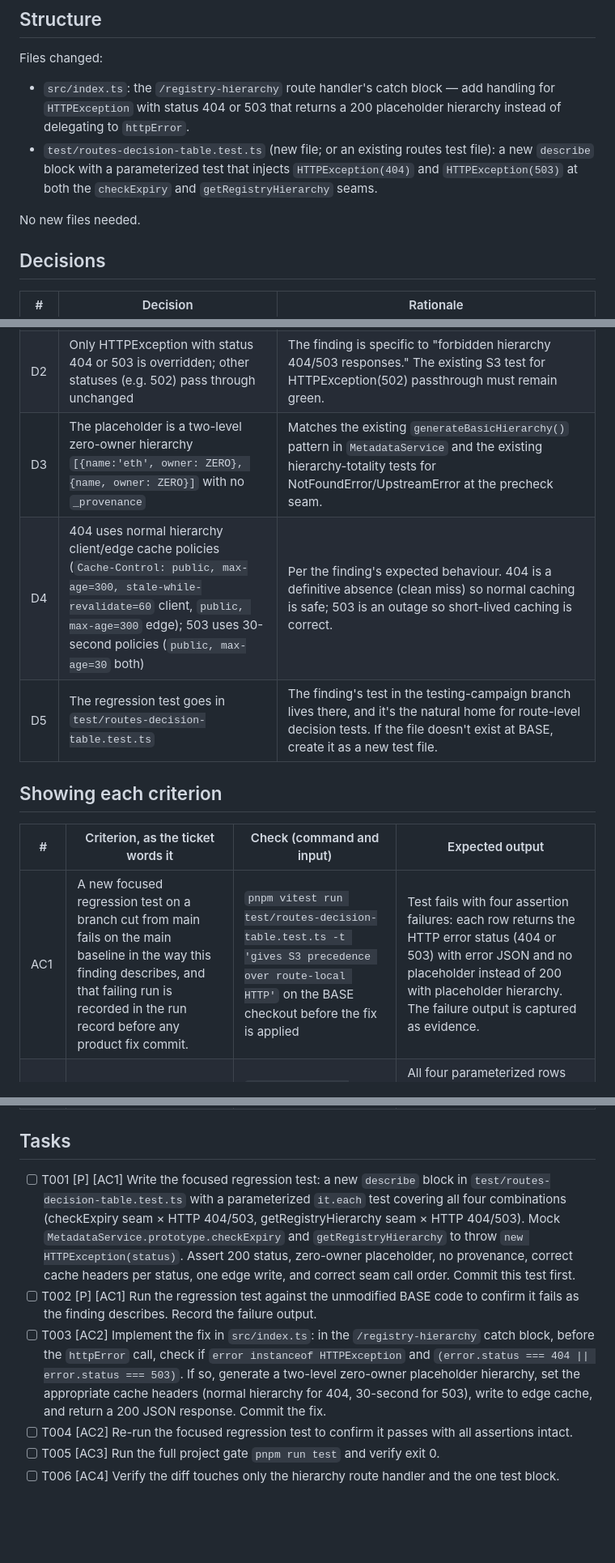
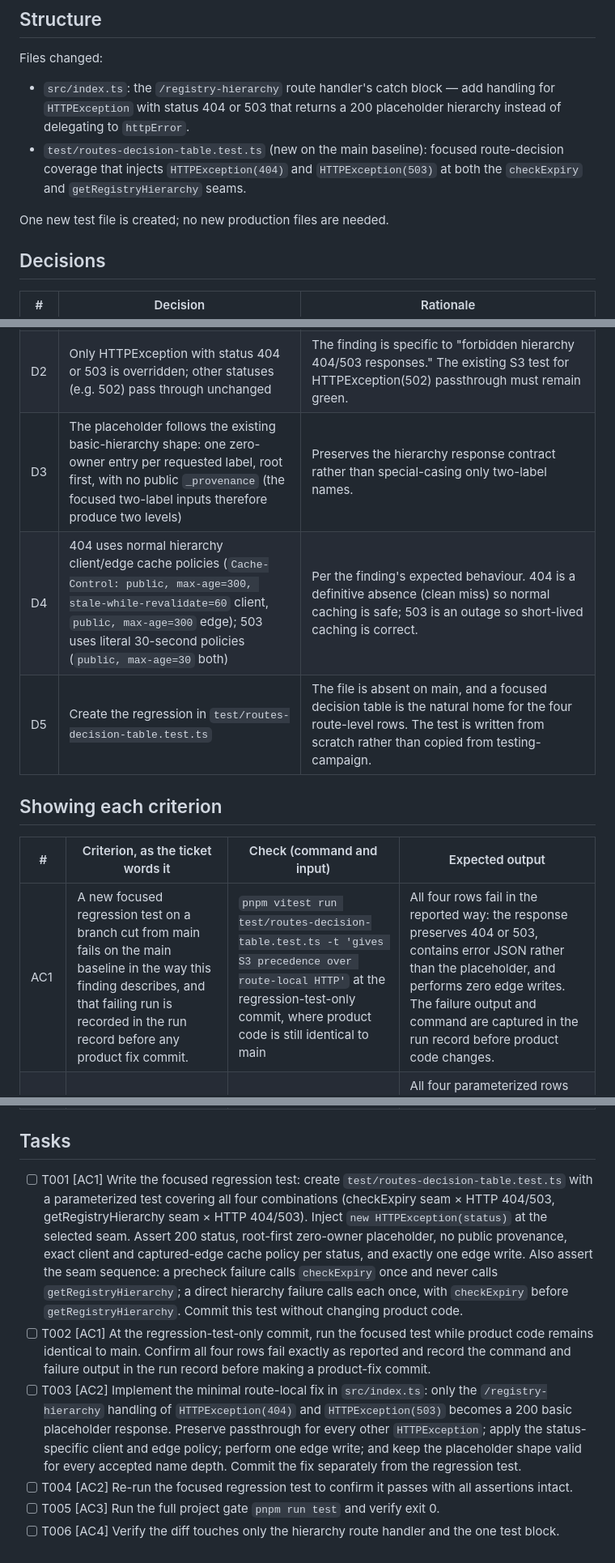
Before and after one commit to ensdomains/metadata-service-v2, a Markdown page: WORKHORSE-SPEC.md, 3 parts joined by grey strips. Shown at 81% size. Drawn GitHub-style; blank space fills up the shorter version.

Commit message:
Approve shared workhorse spec

```diff
--- a/WORKHORSE-SPEC.md
+++ b/WORKHORSE-SPEC.md
@@ -25,9 +25,9 @@ Fix finding W3-ROUTES-011: the `/registry-hierarchy` route handler's catch block
 
 Files changed:
 - `src/index.ts`: the `/registry-hierarchy` route handler's catch block — add handling for `HTTPException` with status 404 or 503 that returns a 200 placeholder hierarchy instead of delegating to `httpError`.
-- `test/routes-decision-table.test.ts` (new file; or an existing routes test file): a new `describe` block with a parameterized test that injects `HTTPException(404)` and `HTTPException(503)` at both the `checkExpiry` and `getRegistryHierarchy` seams.
+- `test/routes-decision-table.test.ts` (new on the main baseline): focused route-decision coverage that injects `HTTPException(404)` and `HTTPException(503)` at both the `checkExpiry` and `getRegistryHierarchy` seams.
 
-No new files needed.
+One new test file is created; no new production files are needed.
 
 ## Decisions
 
@@ -35,15 +35,15 @@ No new files needed.
 |---|---|---|
 | D1 | The fix lives in the route handler catch block, not in `httpError` | `httpError` is a shared error-to-status mapper used by every route. Changing its behaviour for HTTPException would affect all routes, not just the hierarchy route, violating the scope constraint. The S3 hierarchy totality invariant applies only to the hierarchy route. |
 | D2 | Only HTTPException with status 404 or 503 is overridden; other statuses (e.g. 502) pass through unchanged | The finding is specific to "forbidden hierarchy 404/503 responses." The existing S3 test for HTTPException(502) passthrough must remain green. |
-| D3 | The placeholder is a two-level zero-owner hierarchy `[{name:'eth', owner: ZERO}, {name, owner: ZERO}]` with no `_provenance` | Matches the existing `generateBasicHierarchy()` pattern in `MetadataService` and the existing hierarchy-totality tests for NotFoundError/UpstreamError at the precheck seam. |
-| D4 | 404 uses normal hierarchy client/edge cache policies (`Cache-Control: public, max-age=300, stale-while-revalidate=60` client, `public, max-age=300` edge); 503 uses 30-second policies (`public, max-age=30` both) | Per the finding's expected behaviour. 404 is a definitive absence (clean miss) so normal caching is safe; 503 is an outage so short-lived caching is correct. |
-| D5 | The regression test goes in `test/routes-decision-table.test.ts` | The finding's test in the testing-campaign branch lives there, and it's the natural home for route-level decision tests. If the file doesn't exist at BASE, create it as a new test file. |
+| D3 | The placeholder follows the existing basic-hierarchy shape: one zero-owner entry per requested label, root first, with no public `_provenance` (the focused two-label inputs therefore produce two levels) | Preserves the hierarchy response contract rather than special-casing only two-label names. |
+| D4 | 404 uses normal hierarchy client/edge cache policies (`Cache-Control: public, max-age=300, stale-while-revalidate=60` client, `public, max-age=300` edge); 503 uses literal 30-second policies (`public, max-age=30` both) | Per the finding's expected behaviour. 404 is a definitive absence (clean miss) so normal caching is safe; 503 is an outage so short-lived caching is correct. |
+| D5 | Create the regression in `test/routes-decision-table.test.ts` | The file is absent on main, and a focused decision table is the natural home for the four route-level rows. The test is written from scratch rather than copied from testing-campaign. |
 
 ## Showing each criterion
 
 | # | Criterion, as the ticket words it | Check (command and input) | Expected output |
 |---|---|---|---|
-| AC1 | A new focused regression test on a branch cut from main fails on the main baseline in the way this finding describes, and that failing run is recorded in the run record before any product fix commit. | `pnpm vitest run test/routes-decision-table.test.ts -t 'gives S3 precedence over route-local HTTP'` on the BASE checkout before the fix is applied | Test fails with four assertion failures: each row returns the HTTP error status (404 or 503) with error JSON and no placeholder instead of 200 with placeholder hierarchy. The failure output is captured as evidence. |
+| AC1 | A new focused regression test on a branch cut from main fails on the main baseline in the way this finding describes, and that failing run is recorded in the run record before any product fix commit. | `pnpm vitest run test/routes-decision-table.test.ts -t 'gives S3 precedence over route-local HTTP'` at the regression-test-only commit, where product code is still identical to main | All four rows fail in the reported way: the response preserves 404 or 503, contains error JSON rather than the placeholder, and performs zero edge writes. The failure output and command are captured in the run record before product code changes. |
 | AC2 | After the fix, that same focused regression test passes without weakening its assertion of the finding's expected behavior. | `pnpm vitest run test/routes-decision-table.test.ts -t 'gives S3 precedence over route-local HTTP'` after the fix is applied | All four parameterized rows pass. Each returns 200 with root-first zero-owner placeholder, no `_provenance`, one edge write, exact seam calls/order, and the correct cache policies per status (normal hierarchy for 404, 30-second for 503). |
 | AC3 | The project gate `pnpm run test` passes at the ticket branch head. | `pnpm run test` on the synthesis worktree after the fix commit | Exit 0, all tests pass. |
 | AC4 | The change set addresses only `W3-ROUTES-011` and does not bundle another findings.md id. | `git diff BASE...HEAD` after the fix, verified manually | Only the hierarchy route catch block and the one new test block are changed. No other finding's code is touched. |
@@ -51,9 +51,9 @@ No new files needed.
 
 ## Tasks
 
-- [ ] T001 [P] [AC1] Write the focused regression test: a new `describe` block in `test/routes-decision-table.test.ts` with a parameterized `it.each` test covering all four combinations (checkExpiry seam × HTTP 404/503, getRegistryHierarchy seam × HTTP 404/503). Mock `MetadataService.prototype.checkExpiry` and `getRegistryHierarchy` to throw `new HTTPException(status)`. Assert 200 status, zero-owner placeholder, no provenance, correct cache headers per status, one edge write, and correct seam call order. Commit this test first.
-- [ ] T002 [P] [AC1] Run the regression test against the unmodified BASE code to confirm it fails as the finding describes. Record the failure output.
-- [ ] T003 [AC2] Implement the fix in `src/index.ts`: in the `/registry-hierarchy` catch block, before the `httpError` call, check if `error instanceof HTTPException` and `(error.status === 404 || error.status === 503)`. If so, generate a two-level zero-owner placeholder hierarchy, set the appropriate cache headers (normal hierarchy for 404, 30-second for 503), write to edge cache, and return a 200 JSON response. Commit the fix.
+- [ ] T001 [AC1] Write the focused regression test: create `test/routes-decision-table.test.ts` with a parameterized test covering all four combinations (checkExpiry seam × HTTP 404/503, getRegistryHierarchy seam × HTTP 404/503). Inject `new HTTPException(status)` at the selected seam. Assert 200 status, root-first zero-owner placeholder, no public provenance, exact client and captured-edge cache policy per status, and exactly one edge write. Also assert the seam sequence: a precheck failure calls `checkExpiry` once and never calls `getRegistryHierarchy`; a direct hierarchy failure calls each once, with `checkExpiry` before `getRegistryHierarchy`. Commit this test without changing product code.
+- [ ] T002 [AC1] At the regression-test-only commit, run the focused test while product code remains identical to main. Confirm all four rows fail exactly as reported and record the command and failure output in the run record before making a product-fix commit.
+- [ ] T003 [AC2] Implement the minimal route-local fix in `src/index.ts`: only the `/registry-hierarchy` handling of `HTTPException(404)` and `HTTPException(503)` becomes a 200 basic placeholder response. Preserve passthrough for every other `HTTPException`; apply the status-specific client and edge policy; perform one edge write; and keep the placeholder shape valid for every accepted name depth. Commit the fix separately from the regression test.
 - [ ] T004 [AC2] Re-run the focused regression test to confirm it passes with all assertions intact.
 - [ ] T005 [AC3] Run the full project gate `pnpm run test` and verify exit 0.
 - [ ] T006 [AC4] Verify the diff touches only the hierarchy route handler and the one test block.
```
Also changed, not shown: other parts of WORKHORSE-SPEC.md (+1 -1 lines).
